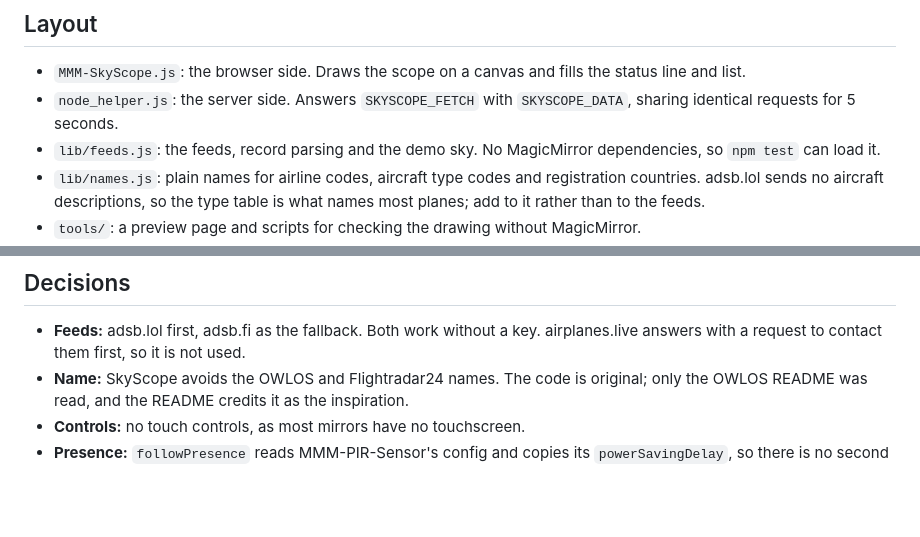
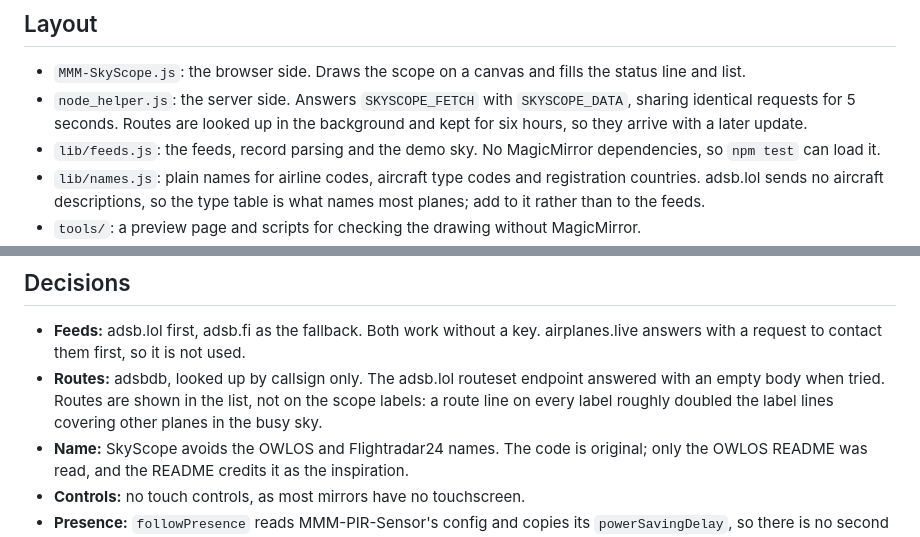
Before and after one commit to roman-mueller-ch/MMM-SkyScope, a Markdown page: CLAUDE.md, 2 parts joined by grey strips. GitHub-like rendering; blank space fills up the shorter version.

```diff
--- a/CLAUDE.md
+++ b/CLAUDE.md
@@ -5,7 +5,7 @@ A MagicMirror² module: a radar scope of the planes around a home point. See `RE
 ## Layout
 
 - `MMM-SkyScope.js`: the browser side. Draws the scope on a canvas and fills the status line and list.
-- `node_helper.js`: the server side. Answers `SKYSCOPE_FETCH` with `SKYSCOPE_DATA`, sharing identical requests for 5 seconds.
+- `node_helper.js`: the server side. Answers `SKYSCOPE_FETCH` with `SKYSCOPE_DATA`, sharing identical requests for 5 seconds. Routes are looked up in the background and kept for six hours, so they arrive with a later update.
 - `lib/feeds.js`: the feeds, record parsing and the demo sky. No MagicMirror dependencies, so `npm test` can load it.
 - `lib/names.js`: plain names for airline codes, aircraft type codes and registration countries. adsb.lol sends no aircraft descriptions, so the type table is what names most planes; add to it rather than to the feeds.
 - `tools/`: a preview page and scripts for checking the drawing without MagicMirror.
@@ -43,6 +43,7 @@ The scope is three stacked canvases, because a Raspberry Pi 3 in Electron draws
 ## Decisions
 
 - **Feeds:** adsb.lol first, adsb.fi as the fallback. Both work without a key. airplanes.live answers with a request to contact them first, so it is not used.
+- **Routes:** adsbdb, looked up by callsign only. The adsb.lol routeset endpoint answered with an empty body when tried. Routes are shown in the list, not on the scope labels: a route line on every label roughly doubled the label lines covering other planes in the busy sky.
 - **Name:** SkyScope avoids the OWLOS and Flightradar24 names. The code is original; only the OWLOS README was read, and the README credits it as the inspiration.
 - **Controls:** no touch controls, as most mirrors have no touchscreen.
 - **Presence:** `followPresence` reads MMM-PIR-Sensor's config and copies its `powerSavingDelay`, so there is no second delay to keep in step. The radar must never sleep while the screen is on, so it stays awake if that module's `powerSaving` is off or an `alwaysOnPin` is set.
```
Also changed, not shown: README.md (+3 -3 lines), docs/demo.png, 5 other files.
